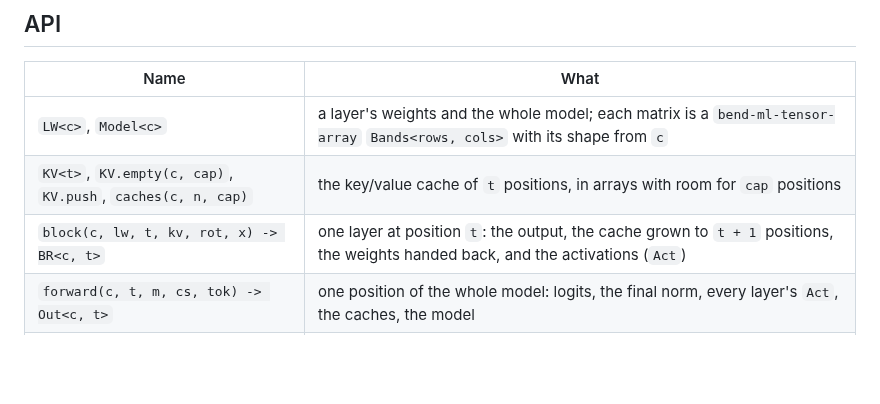
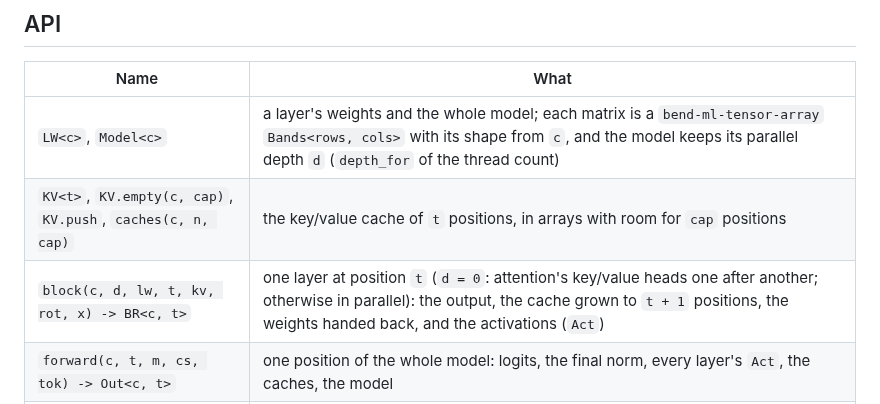
Before and after one commit to kvnloo/llama.bend, a Markdown page: llama/README.md, the part around the change. Drawn GitHub-style; blank space fills up the shorter version.

Commit message:
Package README: the model's parallel depth and block's d

```diff
--- a/llama/README.md
+++ b/llama/README.md
@@ -62,9 +62,9 @@ SwiGLU, no biases, plain RoPE and a tied LM head.
 
 | Name | What |
 |---|---|
-| `LW<c>`, `Model<c>` | a layer's weights and the whole model; each matrix is a `bend-ml-tensor-array` `Bands<rows, cols>` with its shape from `c` |
+| `LW<c>`, `Model<c>` | a layer's weights and the whole model; each matrix is a `bend-ml-tensor-array` `Bands<rows, cols>` with its shape from `c`, and the model keeps its parallel depth `d` (`depth_for` of the thread count) |
 | `KV<t>`, `KV.empty(c, cap)`, `KV.push`, `caches(c, n, cap)` | the key/value cache of `t` positions, in arrays with room for `cap` positions |
-| `block(c, lw, t, kv, rot, x) -> BR<c, t>` | one layer at position `t`: the output, the cache grown to `t + 1` positions, the weights handed back, and the activations (`Act`) |
+| `block(c, d, lw, t, kv, rot, x) -> BR<c, t>` | one layer at position `t` (`d = 0`: attention's key/value heads one after another; otherwise in parallel): the output, the cache grown to `t + 1` positions, the weights handed back, and the activations (`Act`) |
 | `forward(c, t, m, cs, tok) -> Out<c, t>` | one position of the whole model: logits, the final norm, every layer's `Act`, the caches, the model |
 | `BR.then`, `Out.then` | continue with the fields of a result; a loop over positions recurses inside them |
 | `argmax`, `AM.i`, `AM.v` | the first index of the largest logit, and that logit |
```
